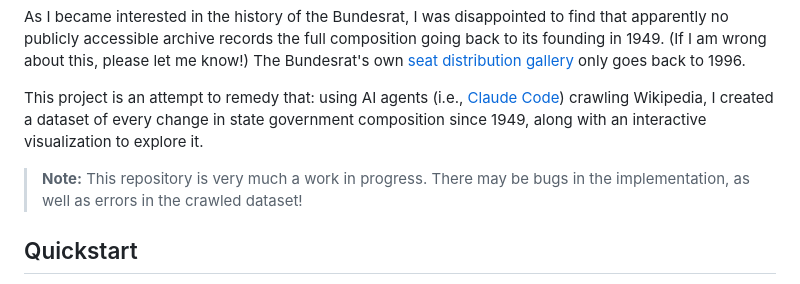
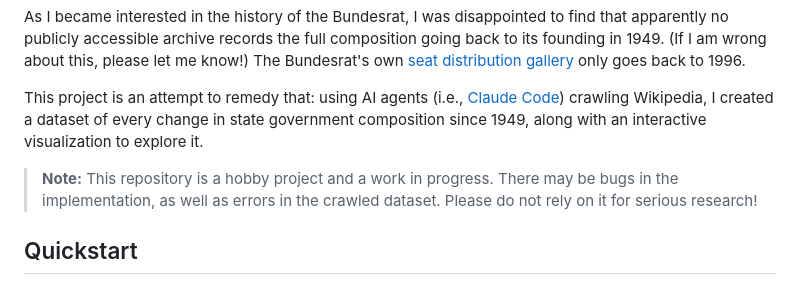
Before and after one commit to stgrue/bundesrat-history, a Markdown page: README.md, the part around the change. GitHub-like rendering.

Commit message:
Reword README WIP disclaimer

```diff
--- a/README.md
+++ b/README.md
@@ -13,7 +13,7 @@ As I became interested in the history of the Bundesrat, I was disappointed to fi
 
 This project is an attempt to remedy that: using AI agents (i.e., [Claude Code](https://code.claude.com/docs/en/overview)) crawling Wikipedia, I created a dataset of every change in state government composition since 1949, along with an interactive visualization to explore it.
 
-> **Note:** This repository is very much a work in progress. There may be bugs in the implementation, as well as errors in the crawled dataset!
+> **Note:** This repository is a hobby project and a work in progress. There may be bugs in the implementation, as well as errors in the crawled dataset. Please do not rely on it for serious research!
 
 ## Quickstart
 
```
